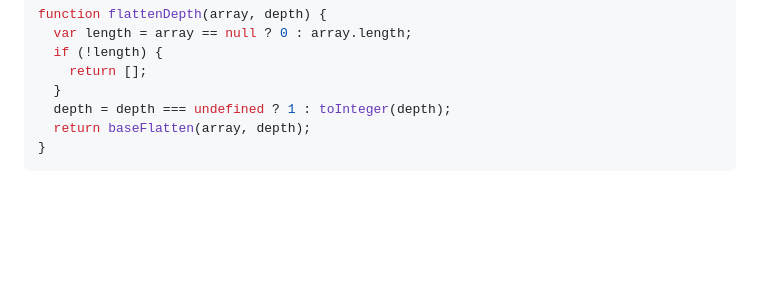
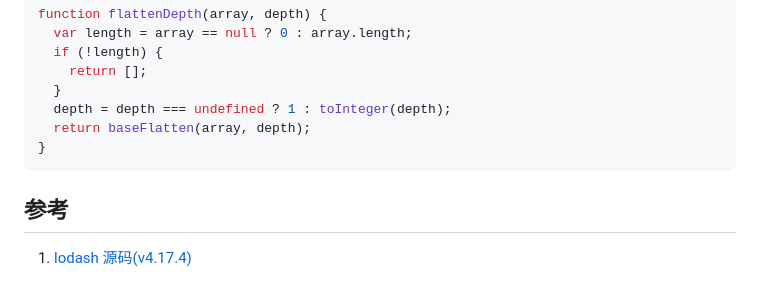
Before and after one commit to hkp1995/note, a Markdown page: JavaScript常用工具函数/数组扁平化.md, the part around the change. Rendered like a GitHub page; blank space fills up the shorter version.

````diff
--- a/JavaScript常用工具函数/数组扁平化.md
+++ b/JavaScript常用工具函数/数组扁平化.md
@@ -260,3 +260,6 @@ function flattenDepth(array, depth) {
   return baseFlatten(array, depth);
 }
 ```
+## 参考
+
+1. [lodash 源码(v4.17.4)](https://github.com/lodash/lodash/blob/4.17.4/lodash.js)
````
Also changed, not shown: JavaScript常用工具函数/数组去重.md (+1 -3 lines), JavaScript常用工具函数/防抖与节流.md (added, +233 -0 lines), README.md (+6 -5 lines), JavaScript常用工具函数/assets/debounce.png (added), JavaScript常用工具函数/assets/debounce_取消.gif (added), JavaScript常用工具函数/assets/debounce_取消（立即执行）.gif (added), JavaScript常用工具函数/assets/debounce_基础版.gif (added), JavaScript常用工具函数/assets/debounce_常规做法.gif (added), JavaScript常用工具函数/assets/debounce_立即执行.gif (added).
